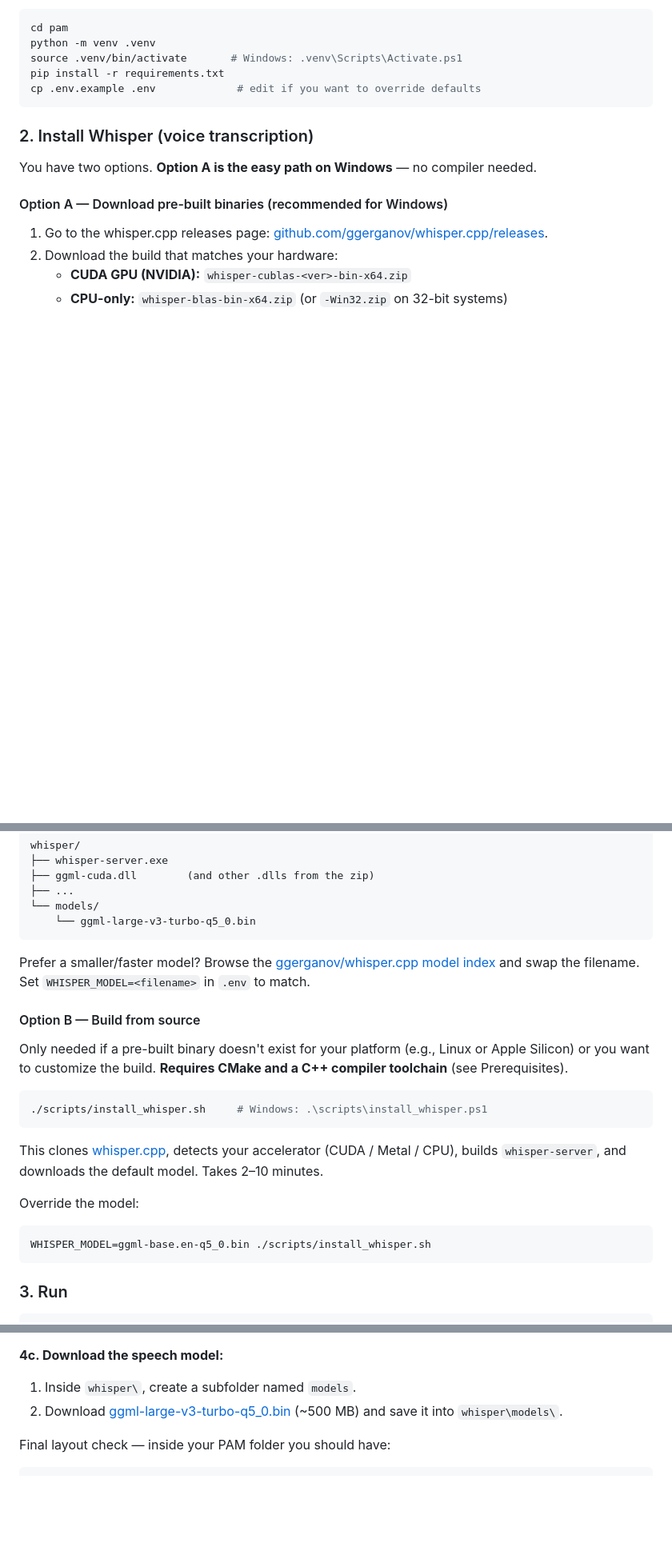
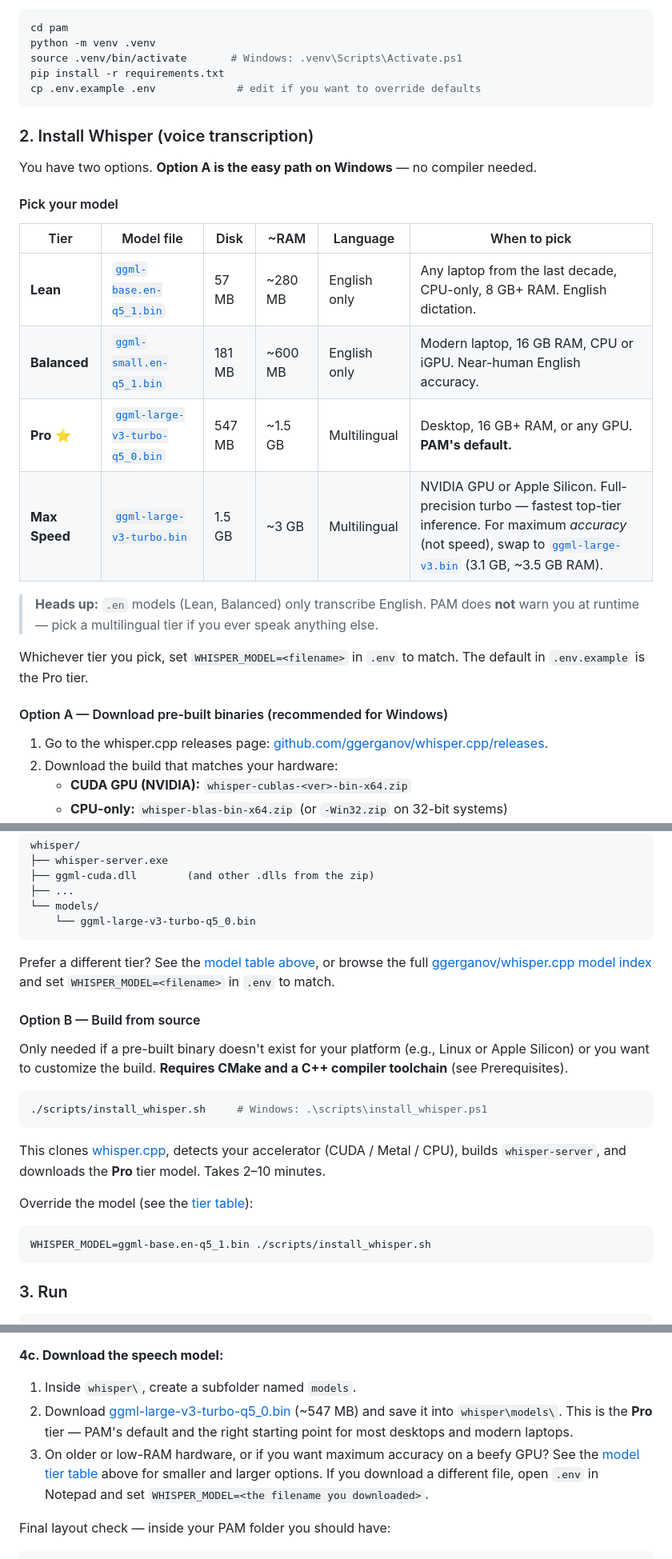
Before and after one commit to BBQHQ/pam-oss, a Markdown page: README.md, 3 parts joined by grey strips. Shown at 80% size. Rendered like a GitHub page; blank space fills up the shorter version.

Commit message:
docs: add whisper model tier table to README
Replaces the single hardcoded download with a 4-tier table (Lean /
Balanced / Pro / Max Speed) covering low-end laptops through GPU
desktops, with explicit Language column so non-English users don't
silently land on .en models. Pro stays the default; .env.example
unchanged.

Co-Authored-By: Claude Opus 4.7 (1M context) <noreply@anthropic.com>

````diff
--- a/README.md
+++ b/README.md
@@ -71,6 +71,19 @@ cp .env.example .env             # edit if you want to override defaults
 
 You have two options. **Option A is the easy path on Windows** — no compiler needed.
 
+#### Pick your model
+
+| Tier | Model file | Disk | ~RAM | Language | When to pick |
+|---|---|---|---|---|---|
+| **Lean** | [`ggml-base.en-q5_1.bin`](https://huggingface.co/ggerganov/whisper.cpp/resolve/main/ggml-base.en-q5_1.bin) | 57 MB | ~280 MB | English only | Any laptop from the last decade, CPU-only, 8 GB+ RAM. English dictation. |
+| **Balanced** | [`ggml-small.en-q5_1.bin`](https://huggingface.co/ggerganov/whisper.cpp/resolve/main/ggml-small.en-q5_1.bin) | 181 MB | ~600 MB | English only | Modern laptop, 16 GB RAM, CPU or iGPU. Near-human English accuracy. |
+| **Pro** ⭐ | [`ggml-large-v3-turbo-q5_0.bin`](https://huggingface.co/ggerganov/whisper.cpp/resolve/main/ggml-large-v3-turbo-q5_0.bin) | 547 MB | ~1.5 GB | Multilingual | Desktop, 16 GB+ RAM, or any GPU. **PAM's default.** |
+| **Max Speed** | [`ggml-large-v3-turbo.bin`](https://huggingface.co/ggerganov/whisper.cpp/resolve/main/ggml-large-v3-turbo.bin) | 1.5 GB | ~3 GB | Multilingual | NVIDIA GPU or Apple Silicon. Full-precision turbo — fastest top-tier inference. For maximum *accuracy* (not speed), swap to [`ggml-large-v3.bin`](https://huggingface.co/ggerganov/whisper.cpp/resolve/main/ggml-large-v3.bin) (3.1 GB, ~3.5 GB RAM). |
+
+> **Heads up:** `.en` models (Lean, Balanced) only transcribe English. PAM does **not** warn you at runtime — pick a multilingual tier if you ever speak anything else.
+
+Whichever tier you pick, set `WHISPER_MODEL=<filename>` in `.env` to match. The default in `.env.example` is the Pro tier.
+
 #### Option A — Download pre-built binaries (recommended for Windows)
 
 1. Go to the whisper.cpp releases page: [github.com/ggerganov/whisper.cpp/releases](https://github.com/ggerganov/whisper.cpp/releases).
@@ -90,7 +103,7 @@ whisper/
     └── ggml-large-v3-turbo-q5_0.bin
 ```
 
-Prefer a smaller/faster model? Browse the [ggerganov/whisper.cpp model index](https://huggingface.co/ggerganov/whisper.cpp/tree/main) and swap the filename. Set `WHISPER_MODEL=<filename>` in `.env` to match.
+Prefer a different tier? See the [model table above](#pick-your-model), or browse the full [ggerganov/whisper.cpp model index](https://huggingface.co/ggerganov/whisper.cpp/tree/main) and set `WHISPER_MODEL=<filename>` in `.env` to match.
 
 #### Option B — Build from source
 
@@ -100,11 +113,11 @@ Only needed if a pre-built binary doesn't exist for your platform (e.g., Linux o
 ./scripts/install_whisper.sh     # Windows: .\scripts\install_whisper.ps1
 ```
 
-This clones [whisper.cpp](https://github.com/ggerganov/whisper.cpp), detects your accelerator (CUDA / Metal / CPU), builds `whisper-server`, and downloads the default model. Takes 2–10 minutes.
+This clones [whisper.cpp](https://github.com/ggerganov/whisper.cpp), detects your accelerator (CUDA / Metal / CPU), builds `whisper-server`, and downloads the **Pro** tier model. Takes 2–10 minutes.
 
-Override the model:
+Override the model (see the [tier table](#pick-your-model)):
 ```bash
-WHISPER_MODEL=ggml-base.en-q5_0.bin ./scripts/install_whisper.sh
+WHISPER_MODEL=ggml-base.en-q5_1.bin ./scripts/install_whisper.sh
 ```
 
 ### 3. Run
@@ -353,7 +366,8 @@ You should now see `whisper-server.exe` directly inside `whisper\` alongside a b
 
 **4c. Download the speech model:**
 1. Inside `whisper\`, create a subfolder named `models`.
-2. Download [ggml-large-v3-turbo-q5_0.bin](https://huggingface.co/ggerganov/whisper.cpp/resolve/main/ggml-large-v3-turbo-q5_0.bin) (~500 MB) and save it into `whisper\models\`.
+2. Download [ggml-large-v3-turbo-q5_0.bin](https://huggingface.co/ggerganov/whisper.cpp/resolve/main/ggml-large-v3-turbo-q5_0.bin) (~547 MB) and save it into `whisper\models\`. This is the **Pro** tier — PAM's default and the right starting point for most desktops and modern laptops.
+3. On older or low-RAM hardware, or if you want maximum accuracy on a beefy GPU? See the [model tier table](#pick-your-model) above for smaller and larger options. If you download a different file, open `.env` in Notepad and set `WHISPER_MODEL=<the filename you downloaded>`.
 
 Final layout check — inside your PAM folder you should have:
 ```
````
